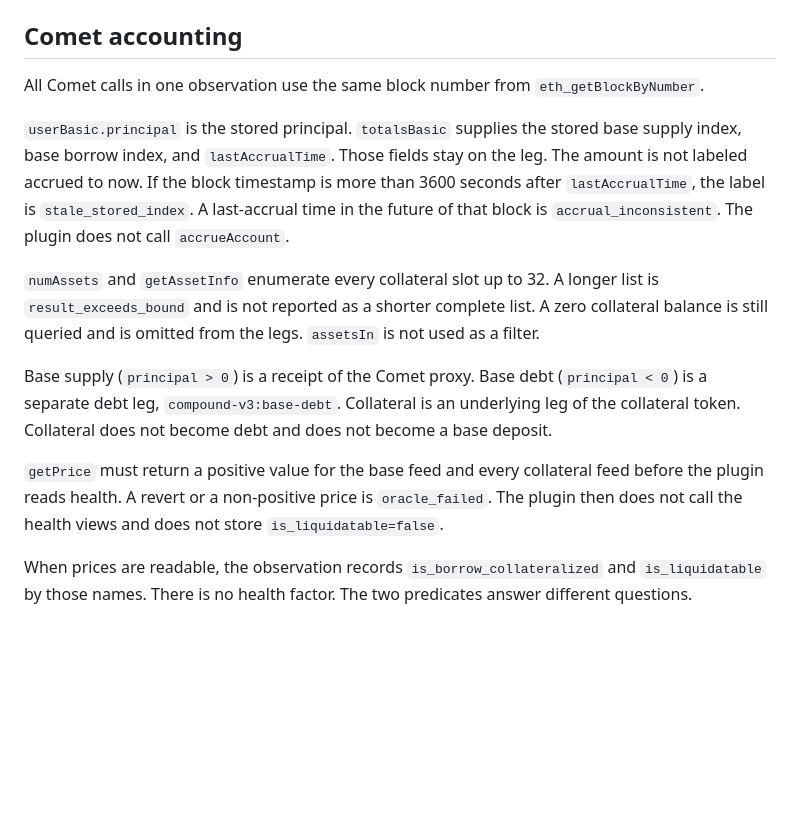
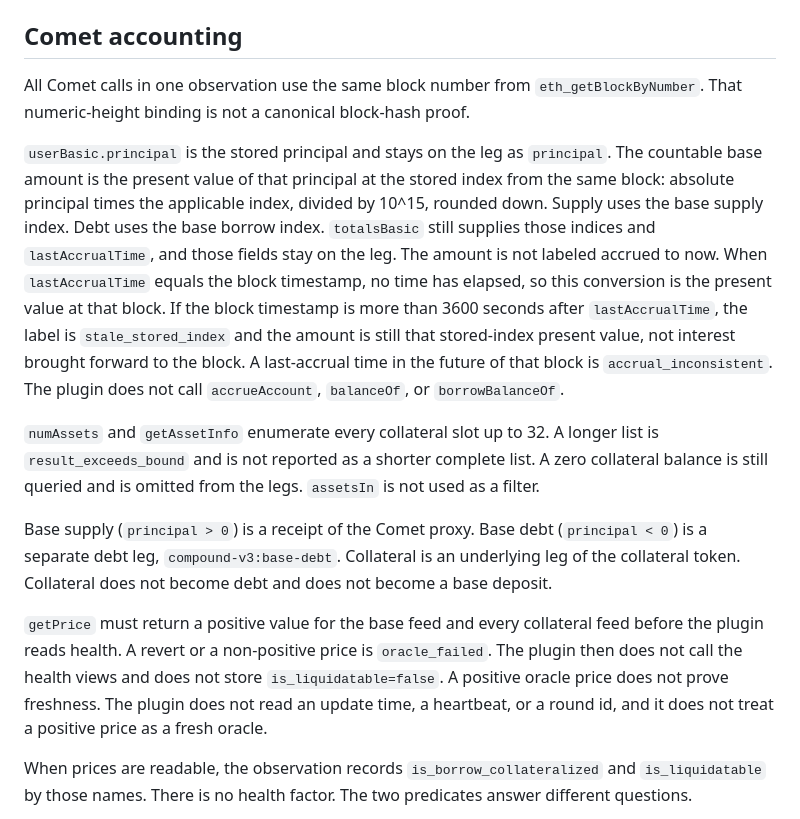
Before and after one commit to akari-sora/wallet-guardian, a Markdown page: wallet-guardian/docs/positions-more.md, the part around one of its changes. Rendered like a GitHub page; blank space fills up the shorter version.

Commit message:
docs: record Comet present value and the limits of height and price reads
Numeric block height is not a canonical block hash, and a positive Comet oracle price does not prove the feed is fresh. The countable base amount is the stored-index present value, with principal kept as metadata.

Co-authored-by: Cursor <cursoragent@cursor.com>

```diff
--- a/wallet-guardian/docs/positions-more.md
+++ b/wallet-guardian/docs/positions-more.md
@@ -40,15 +44,15 @@ A zero share balance with a non-zero quote is `quote_mismatch`. A failed read is
 
 ## Comet accounting
 
-All Comet calls in one observation use the same block number from `eth_getBlockByNumber`.
+All Comet calls in one observation use the same block number from `eth_getBlockByNumber`. That numeric-height binding is not a canonical block-hash proof.
 
-`userBasic.principal` is the stored principal. `totalsBasic` supplies the stored base supply index, base borrow index, and `lastAccrualTime`. Those fields stay on the leg. The amount is not labeled accrued to now. If the block timestamp is more than 3600 seconds after `lastAccrualTime`, the label is `stale_stored_index`. A last-accrual time in the future of that block is `accrual_inconsistent`. The plugin does not call `accrueAccount`.
+`userBasic.principal` is the stored principal and stays on the leg as `principal`. The countable base amount is the present value of that principal at the stored index from the same block: absolute principal times the applicable index, divided by 10^15, rounded down. Supply uses the base supply index. Debt uses the base borrow index. `totalsBasic` still supplies those indices and `lastAccrualTime`, and those fields stay on the leg. The amount is not labeled accrued to now. When `lastAccrualTime` equals the block timestamp, no time has elapsed, so this conversion is the present value at that block. If the block timestamp is more than 3600 seconds after `lastAccrualTime`, the label is `stale_stored_index` and the amount is still that stored-index present value, not interest brought forward to the block. A last-accrual time in the future of that block is `accrual_inconsistent`. The plugin does not call `accrueAccount`, `balanceOf`, or `borrowBalanceOf`.
 
 `numAssets` and `getAssetInfo` enumerate every collateral slot up to 32. A longer list is `result_exceeds_bound` and is not reported as a shorter complete list. A zero collateral balance is still queried and is omitted from the legs. `assetsIn` is not used as a filter.
 
 Base supply (`principal > 0`) is a receipt of the Comet proxy. Base debt (`principal < 0`) is a separate debt leg, `compound-v3:base-debt`. Collateral is an underlying leg of the collateral token. Collateral does not become debt and does not become a base deposit.
 
-`getPrice` must return a positive value for the base feed and every collateral feed before the plugin reads health. A revert or a non-positive price is `oracle_failed`. The plugin then does not call the health views and does not store `is_liquidatable=false`.
+`getPrice` must return a positive value for the base feed and every collateral feed before the plugin reads health. A revert or a non-positive price is `oracle_failed`. The plugin then does not call the health views and does not store `is_liquidatable=false`. A positive oracle price does not prove freshness. The plugin does not read an update time, a heartbeat, or a round id, and it does not treat a positive price as a fresh oracle.
 
 When prices are readable, the observation records `is_borrow_collateralized` and `is_liquidatable` by those names. There is no health factor. The two predicates answer different questions.
 
```
Also changed, not shown: other parts of wallet-guardian/docs/positions-more.md (+5 -1 lines).
